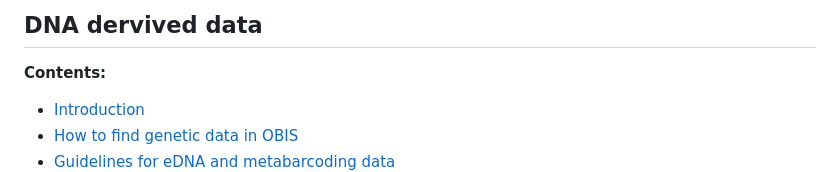
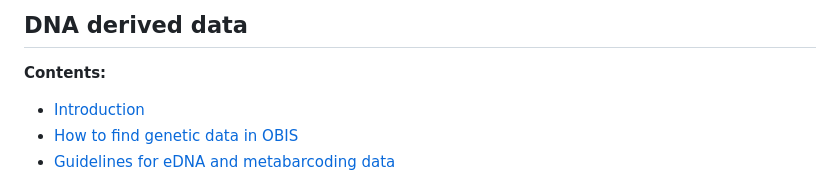
Before and after one commit to iobis/manual, a Markdown page: dna_data.md, the part around the change. Drawn GitHub-style.

```diff
--- a/dna_data.md
+++ b/dna_data.md
@@ -1,4 +1,4 @@
-## DNA dervived data
+## DNA derived data
 
 **Contents:**
 
```
Also changed, not shown: vocabulary.md (+2 -2 lines).
